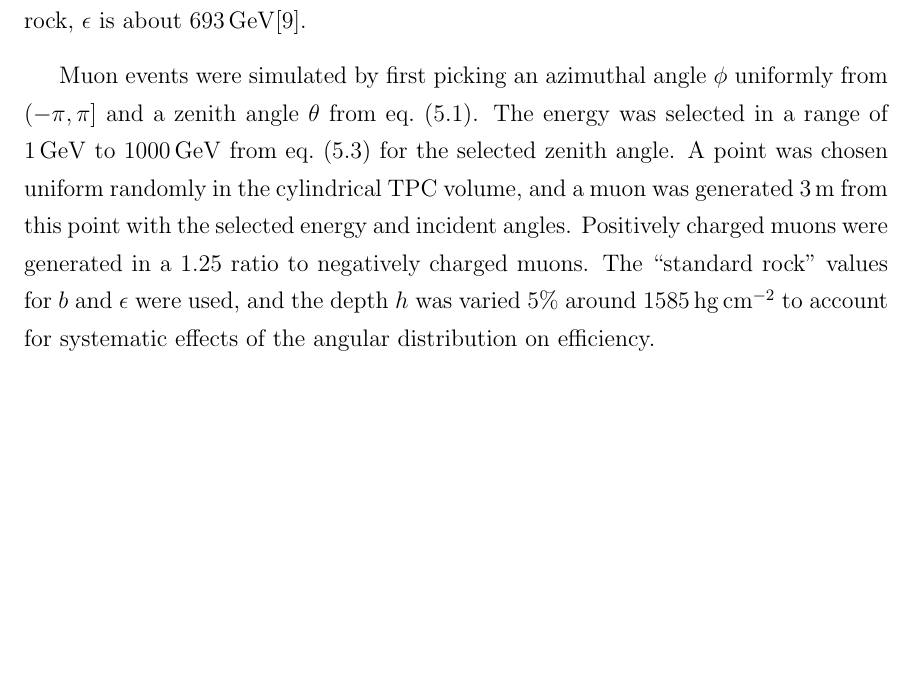
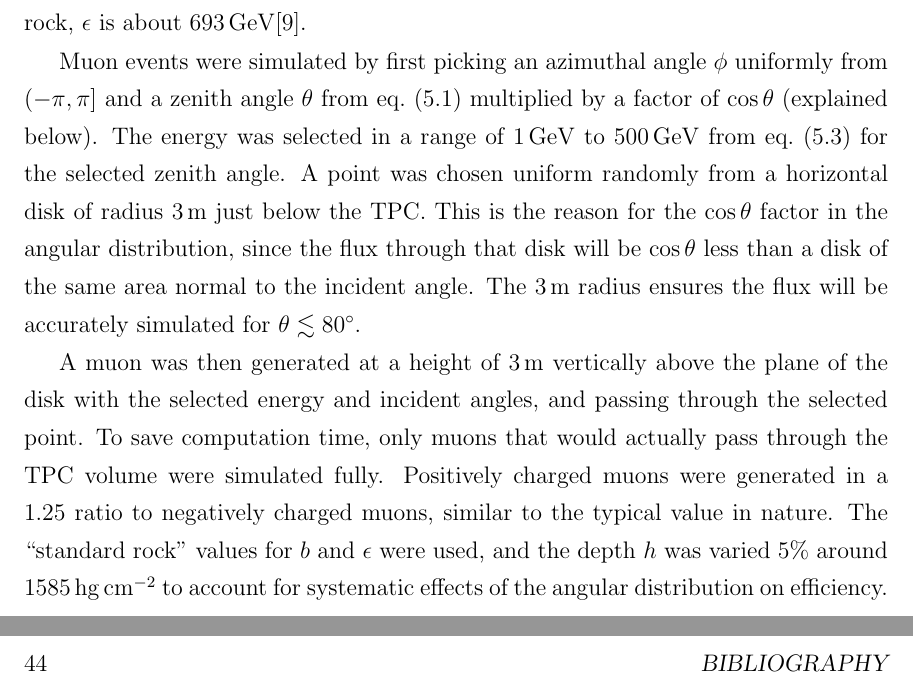
Before and after one commit to steveherrin/PhDThesis, a LaTeX thesis (Thesis/herrin-muons.tex): part of page 38 of 51 before the commit and two parts of pages 38 and 52 of 53 after it, the two joined at a grey line, cut so that both start at the same text, the shorter picture padded with empty space. Compiled offline with pdfLaTeX.

Commit message:
Changed how the simulation is done.

```diff
--- a/Thesis/herrin-muons.tex
+++ b/Thesis/herrin-muons.tex
@@ -59,7 +59,9 @@ E_0 = e^{b h \sec \theta}\left(E + \epsilon\right) - \epsilon
 \end{equation}
 which is the average energy of surface muons that pass through \(h\sec\theta\) of material and emerge with energy \(E\). The parameter \(\epsilon\) is a critical energy above which discrete energy losses dominate, rather than continuous losses described by \(b\). For standard rock, \(\epsilon\) is about \SI{693}{\GeV}\cite{groom:2001ys}.
 
-Muon events were simulated by first picking an azimuthal angle \(\phi\) uniformly from \(\left(-\pi, \pi\right]\) and a zenith angle \(\theta\) from \cref{eq:muon_angular_distribution}. The energy was selected in a range of \SIrange{1}{1000}{\GeV} from \cref{eq:muon_underground_distribution} for the selected zenith angle. A point was chosen uniform randomly in the cylindrical TPC volume, and a muon was generated \SI{3}{\meter} from this point with the selected energy and incident angles. Positively charged muons were generated in a 1.25 ratio to negatively charged muons. The ``standard rock'' values for \(b\) and \(\epsilon\) were used, and the depth \(h\) was varied 5\% around \SI{1585}{\hecto\g\per\square\cm} to account for systematic effects of the angular distribution on efficiency.
+Muon events were simulated by first picking an azimuthal angle \(\phi\) uniformly from \(\left(-\pi, \pi\right]\) and a zenith angle \(\theta\) from \cref{eq:muon_angular_distribution} multiplied by a factor of \(\cos\theta\) (explained below). The energy was selected in a range of \SIrange{1}{500}{\GeV} from \cref{eq:muon_underground_distribution} for the selected zenith angle. A point was chosen uniform randomly from a horizontal disk of radius \SI{3}{\m} just below the TPC. This is the reason for the \(\cos\theta\) factor in the angular distribution, since the flux through that disk will be \(\cos\theta\) less than a disk of the same area normal to the incident angle. The \SI{3}{\m} radius ensures the flux will be accurately simulated for \(\theta \lesssim 80^{\circ}\).
+
+A muon was then generated at a height of \SI{3}{\meter} vertically above the plane of the disk with the selected energy and incident angles, and passing through the selected point. To save computation time, only muons that would actually pass through the TPC volume were simulated fully. Positively charged muons were generated in a 1.25 ratio to negatively charged muons, similar to the typical value in nature. The ``standard rock'' values for \(b\) and \(\epsilon\) were used, and the depth \(h\) was varied 5\% around \SI{1585}{\hecto\g\per\square\cm} to account for systematic effects of the angular distribution on efficiency.
 
 \subsection{Reconstruction Accuracy}
 For most incident muon angles, the algorithm correctly reconstructs their incident angle. \Cref{fig:muon_misrecon_rate} shows the rate for muons to be misreconstructed more than \ang{5} from their true angle. Several pathologies are visible. As discussed above, muons parallel to the wire plane poorly reconstructed. Likewise, the angular resolution for near-vertical muons is poor, since hot spots are only identified with a resolution of \SI{1}{\micro\s}. This analysis concentrates on the region with good angular reconstruction. This region is bounded by the polygon with vertices \((\theta,\phi) =\) \{(0.4,~0), (0.45,~0.15), (0.45,~0.9), (0.75,~1.2), (0.95,~1.2), (1.3,~0.1)\} and their reflection  across \(\phi=0\), as well as the symmetric region on the opposite side of the detector.
```
